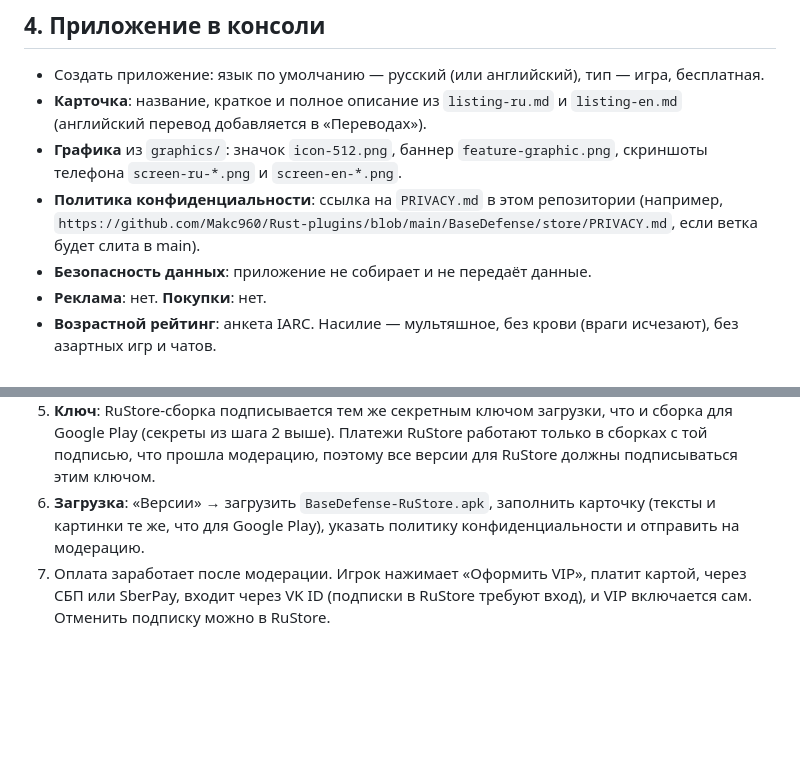
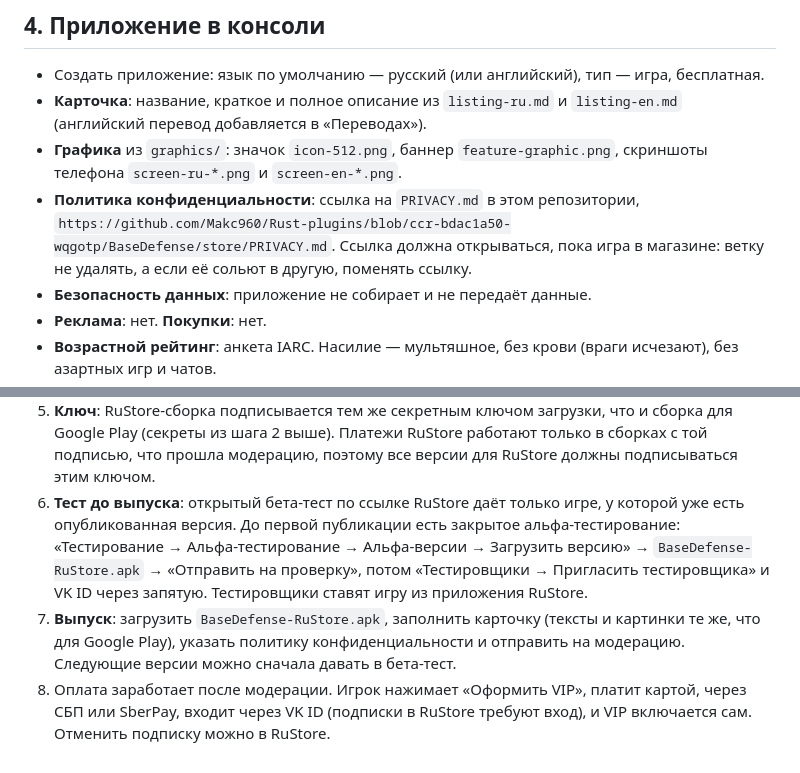
Before and after one commit to Makc960/Rust-plugins, a Markdown page: BaseDefense/store/PUBLISHING.md, 2 parts joined by grey strips. Rendered like a GitHub page; blank space fills up the shorter version.

Commit message:
Publishing guide: a privacy link that opens, and testing in RuStore
The repository has no main branch, so the policy link points at the
branch that holds the game. RuStore's open beta needs a published
version; before that the guide describes the closed alpha test.

Co-Authored-By: Claude Opus 5.5 <noreply@anthropic.com>
Claude-Session: https://claude.ai/code/session_01Luei7pkNWJHfoHStPSbRtt

```diff
--- a/BaseDefense/store/PUBLISHING.md
+++ b/BaseDefense/store/PUBLISHING.md
@@ -41,8 +41,9 @@ keytool -genkeypair -v -keystore upload.jks -keyalg RSA -keysize 2048 -validity
   (английский перевод добавляется в «Переводах»).
 - **Графика** из `graphics/`: значок `icon-512.png`, баннер `feature-graphic.png`,
   скриншоты телефона `screen-ru-*.png` и `screen-en-*.png`.
-- **Политика конфиденциальности**: ссылка на `PRIVACY.md` в этом репозитории
-  (например, `https://github.com/Makc960/Rust-plugins/blob/main/BaseDefense/store/PRIVACY.md`, если ветка будет слита в main).
+- **Политика конфиденциальности**: ссылка на `PRIVACY.md` в этом репозитории,
+  `https://github.com/Makc960/Rust-plugins/blob/ccr-bdac1a50-wqgotp/BaseDefense/store/PRIVACY.md`.
+  Ссылка должна открываться, пока игра в магазине: ветку не удалять, а если её сольют в другую, поменять ссылку.
 - **Безопасность данных**: приложение не собирает и не передаёт данные.
 - **Реклама**: нет. **Покупки**: нет.
 - **Возрастной рейтинг**: анкета IARC. Насилие — мультяшное, без крови (враги исчезают), без азартных игр и чатов.
@@ -73,7 +74,11 @@ VIP продаётся только в версии из RuStore: подписк
 5. **Ключ**: RuStore-сборка подписывается тем же секретным ключом загрузки, что и сборка для Google Play
    (секреты из шага 2 выше). Платежи RuStore работают только в сборках с той подписью, что прошла модерацию,
    поэтому все версии для RuStore должны подписываться этим ключом.
-6. **Загрузка**: «Версии» → загрузить `BaseDefense-RuStore.apk`, заполнить карточку (тексты и картинки те же,
-   что для Google Play), указать политику конфиденциальности и отправить на модерацию.
-7. Оплата заработает после модерации. Игрок нажимает «Оформить VIP», платит картой, через СБП или SberPay, входит
+6. **Тест до выпуска**: открытый бета-тест по ссылке RuStore даёт только игре, у которой уже есть опубликованная
+   версия. До первой публикации есть закрытое альфа-тестирование: «Тестирование → Альфа-тестирование → Альфа-версии →
+   Загрузить версию» → `BaseDefense-RuStore.apk` → «Отправить на проверку», потом «Тестировщики → Пригласить
+   тестировщика» и VK ID через запятую. Тестировщики ставят игру из приложения RuStore.
+7. **Выпуск**: загрузить `BaseDefense-RuStore.apk`, заполнить карточку (тексты и картинки те же, что для Google Play),
+   указать политику конфиденциальности и отправить на модерацию. Следующие версии можно сначала давать в бета-тест.
+8. Оплата заработает после модерации. Игрок нажимает «Оформить VIP», платит картой, через СБП или SberPay, входит
    через VK ID (подписки в RuStore требуют вход), и VIP включается сам. Отменить подписку можно в RuStore.
```
